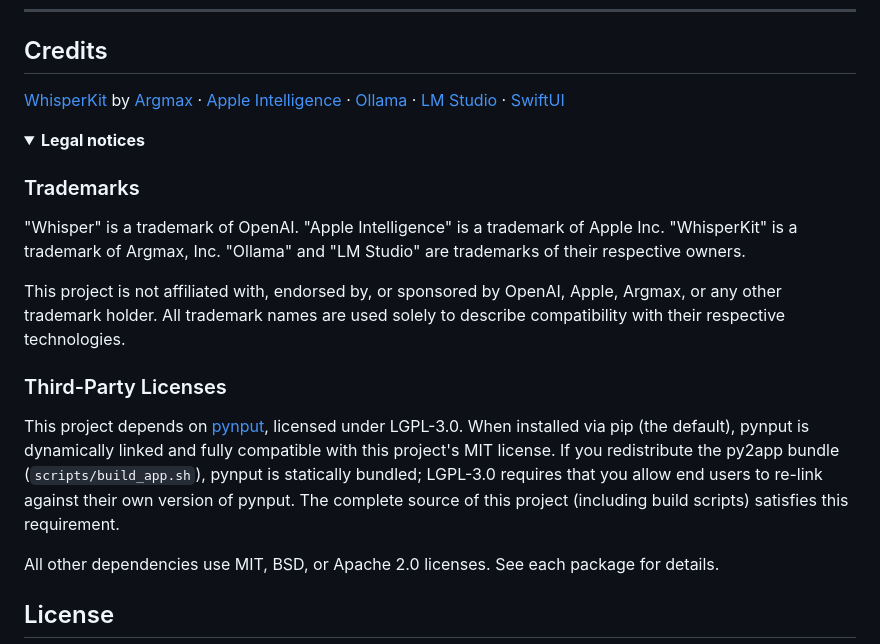
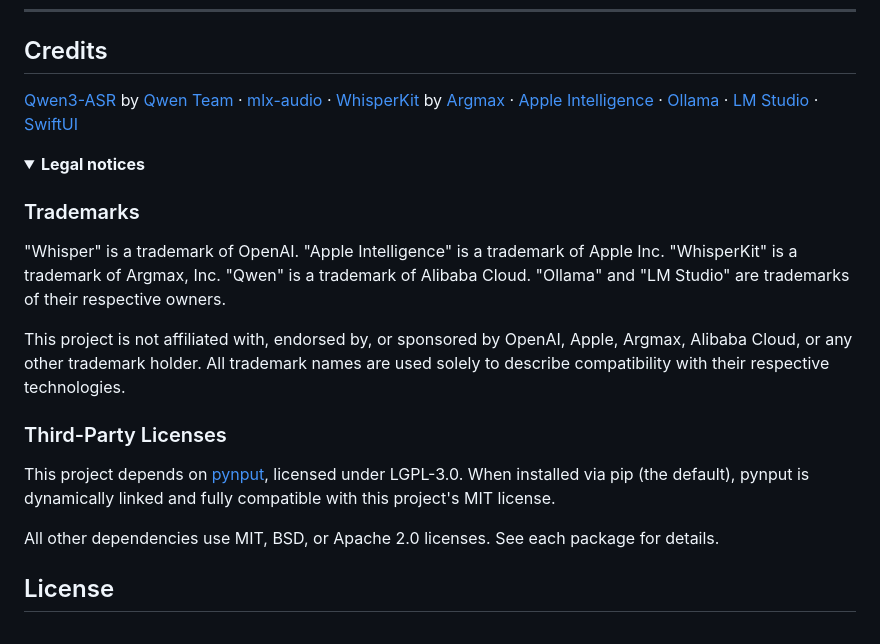
Before and after one commit to gabrimatic/local-whisper, a Markdown page: README.md, the part around the change. Drawn GitHub-style; folded sections open.

Commit message:
fix: update credits and legal notices for Qwen3-ASR and trademarks

```diff
--- a/README.md
+++ b/README.md
@@ -573,20 +573,20 @@ Data stored in `~/.whisper/`:
 
 ## Credits
 
-[WhisperKit](https://github.com/argmaxinc/WhisperKit) by [Argmax](https://www.argmaxinc.com) · [Apple Intelligence](https://www.apple.com/apple-intelligence/) · [Ollama](https://ollama.ai) · [LM Studio](https://lmstudio.ai) · [SwiftUI](https://developer.apple.com/xcode/swiftui/)
+[Qwen3-ASR](https://github.com/QwenLM/Qwen3) by [Qwen Team](https://qwenlm.github.io) · [mlx-audio](https://github.com/Blaizzy/mlx-audio) · [WhisperKit](https://github.com/argmaxinc/WhisperKit) by [Argmax](https://www.argmaxinc.com) · [Apple Intelligence](https://www.apple.com/apple-intelligence/) · [Ollama](https://ollama.ai) · [LM Studio](https://lmstudio.ai) · [SwiftUI](https://developer.apple.com/xcode/swiftui/)
 
 <details>
 <summary><strong>Legal notices</strong></summary>
 
 ### Trademarks
 
-"Whisper" is a trademark of OpenAI. "Apple Intelligence" is a trademark of Apple Inc. "WhisperKit" is a trademark of Argmax, Inc. "Ollama" and "LM Studio" are trademarks of their respective owners.
+"Whisper" is a trademark of OpenAI. "Apple Intelligence" is a trademark of Apple Inc. "WhisperKit" is a trademark of Argmax, Inc. "Qwen" is a trademark of Alibaba Cloud. "Ollama" and "LM Studio" are trademarks of their respective owners.
 
-This project is not affiliated with, endorsed by, or sponsored by OpenAI, Apple, Argmax, or any other trademark holder. All trademark names are used solely to describe compatibility with their respective technologies.
+This project is not affiliated with, endorsed by, or sponsored by OpenAI, Apple, Argmax, Alibaba Cloud, or any other trademark holder. All trademark names are used solely to describe compatibility with their respective technologies.
 
 ### Third-Party Licenses
 
-This project depends on [pynput](https://github.com/moses-palmer/pynput), licensed under LGPL-3.0. When installed via pip (the default), pynput is dynamically linked and fully compatible with this project's MIT license. If you redistribute the py2app bundle (`scripts/build_app.sh`), pynput is statically bundled; LGPL-3.0 requires that you allow end users to re-link against their own version of pynput. The complete source of this project (including build scripts) satisfies this requirement.
+This project depends on [pynput](https://github.com/moses-palmer/pynput), licensed under LGPL-3.0. When installed via pip (the default), pynput is dynamically linked and fully compatible with this project's MIT license.
 
 All other dependencies use MIT, BSD, or Apache 2.0 licenses. See each package for details.
 
```
